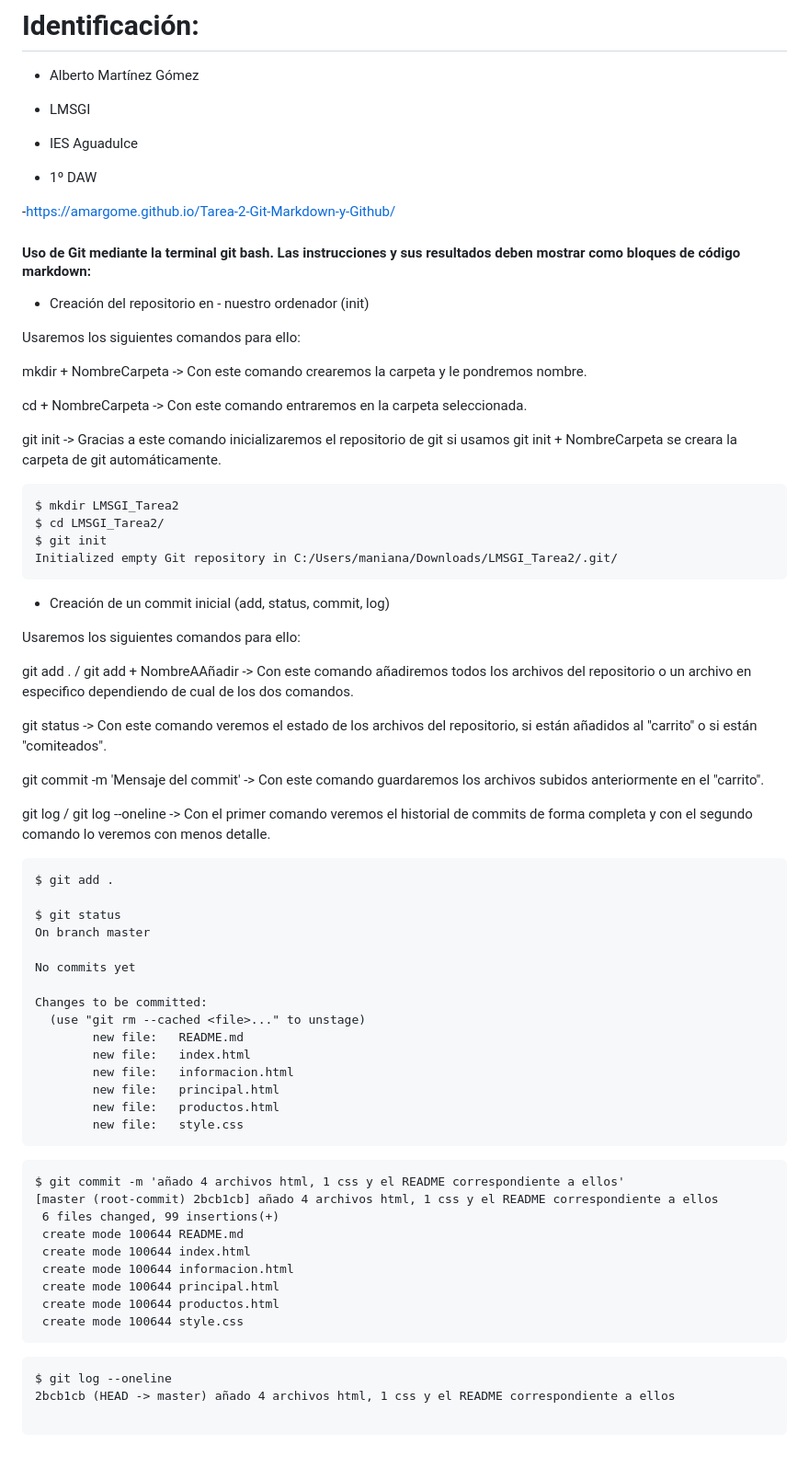
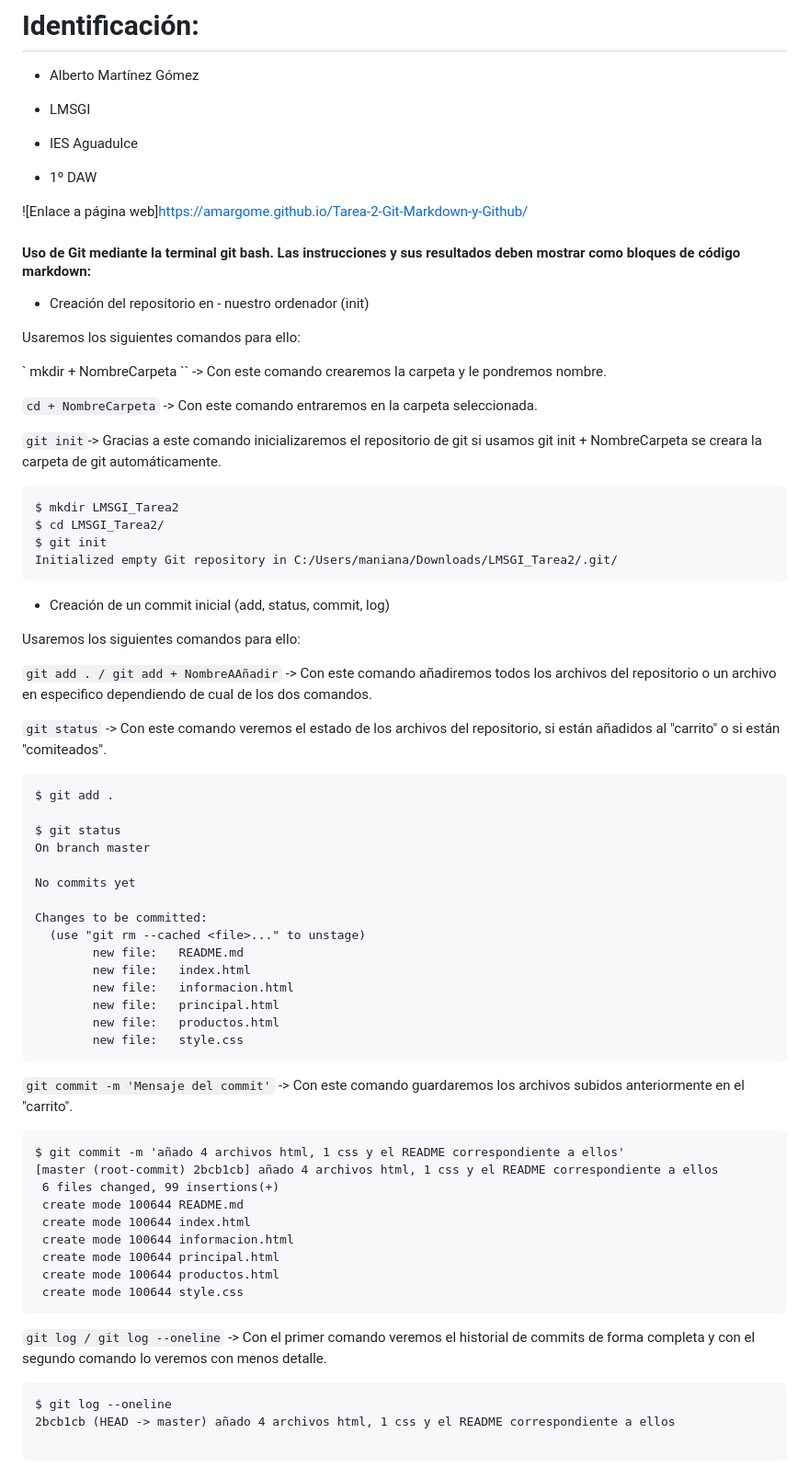
Before and after one commit to amargome/Tarea-2-Git-Markdown-y-Github, a Markdown page: README.md, the part around the change. Shown: that part at 92% size. Rendered like a GitHub page.

Commit message:
actualizo el README

````diff
--- a/README.md
+++ b/README.md
@@ -8,7 +8,7 @@
 
 - 1º DAW
 
--https://amargome.github.io/Tarea-2-Git-Markdown-y-Github/
+![Enlace a página web]https://amargome.github.io/Tarea-2-Git-Markdown-y-Github/
 
 #### Uso de Git mediante la terminal git bash. Las instrucciones y sus resultados deben mostrar como bloques de código markdown:
 
@@ -16,11 +16,11 @@
 
 Usaremos los siguientes comandos para ello:
 
-mkdir + NombreCarpeta -> Con este comando crearemos la carpeta y le pondremos nombre.
+` mkdir + NombreCarpeta `` -> Con este comando crearemos la carpeta y le pondremos nombre.
 
-cd + NombreCarpeta -> Con este comando entraremos en la carpeta seleccionada.
+` cd + NombreCarpeta ` -> Con este comando entraremos en la carpeta seleccionada.
 
-git init -> Gracias a este comando inicializaremos el repositorio de git si usamos git init + NombreCarpeta se creara la carpeta de git automáticamente.
+` git init `-> Gracias a este comando inicializaremos el repositorio de git si usamos git init + NombreCarpeta se creara la carpeta de git automáticamente.
 
 ```
 $ mkdir LMSGI_Tarea2
@@ -33,13 +33,9 @@ Initialized empty Git repository in C:/Users/maniana/Downloads/LMSGI_Tarea2/.git
 
 Usaremos los siguientes comandos para ello:
 
-git add . / git add + NombreAAñadir -> Con este comando añadiremos todos los archivos del repositorio o un archivo en especifico dependiendo de cual de los dos comandos.
+` git add . / git add + NombreAAñadir ` -> Con este comando añadiremos todos los archivos del repositorio o un archivo en especifico dependiendo de cual de los dos comandos.
 
-git status -> Con este comando veremos el estado de los archivos del repositorio, si están añadidos al "carrito" o si están "comiteados".
-
-git commit -m 'Mensaje del commit' -> Con este comando guardaremos los archivos subidos anteriormente en el "carrito".
-
-git log / git log --oneline -> Con el primer comando veremos el historial de commits de forma completa y con el segundo comando lo veremos con menos detalle.
+` git status ` -> Con este comando veremos el estado de los archivos del repositorio, si están añadidos al "carrito" o si están "comiteados".
 
 ```
 $ git add .
@@ -58,6 +54,8 @@ Changes to be committed:
         new file:   productos.html
         new file:   style.css
 ```
+` git commit -m 'Mensaje del commit' ` -> Con este comando guardaremos los archivos subidos anteriormente en el "carrito".
+
 ```
 $ git commit -m 'añado 4 archivos html, 1 css y el README correspondiente a ellos'
 [master (root-commit) 2bcb1cb] añado 4 archivos html, 1 css y el README correspondiente a ellos
@@ -69,6 +67,8 @@ $ git commit -m 'añado 4 archivos html, 1 css y el README correspondiente a ell
  create mode 100644 productos.html
  create mode 100644 style.css
  ```
+` git log / git log --oneline ` -> Con el primer comando veremos el historial de commits de forma completa y con el segundo comando lo veremos con menos detalle.
+
  ```
 $ git log --oneline
 2bcb1cb (HEAD -> master) añado 4 archivos html, 1 css y el README correspondiente a ellos
````
